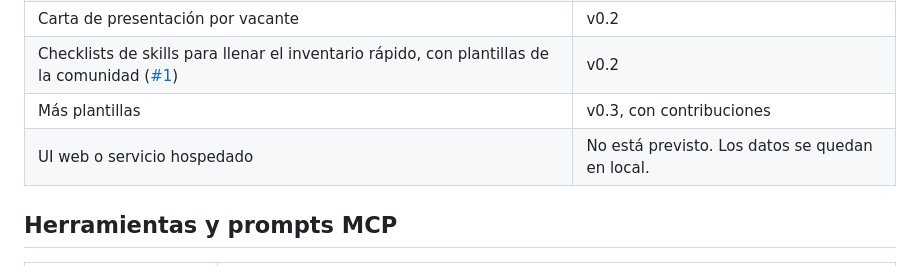
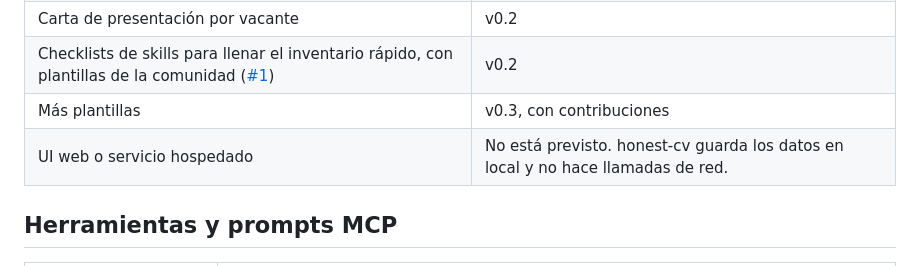
Before and after one commit to JesusCabreraReveles/honest-cv, a Markdown page: docs/PLAN.md, the part around the change. Drawn GitHub-style.

```diff
--- a/docs/PLAN.md
+++ b/docs/PLAN.md
@@ -70,7 +70,7 @@ El servidor es determinista. El LLM del cliente extrae las palabras clave y cond
 | Carta de presentación por vacante | v0.2 |
 | Checklists de skills para llenar el inventario rápido, con plantillas de la comunidad ([#1](https://github.com/JesusCabreraReveles/honest-cv/issues/1)) | v0.2 |
 | Más plantillas | v0.3, con contribuciones |
-| UI web o servicio hospedado | No está previsto. Los datos se quedan en local. |
+| UI web o servicio hospedado | No está previsto. honest-cv guarda los datos en local y no hace llamadas de red. |
 
 ## Herramientas y prompts MCP
 
```
Also changed, not shown: README.es.md (+17 -1 lines), README.md (+15 -1 lines).
